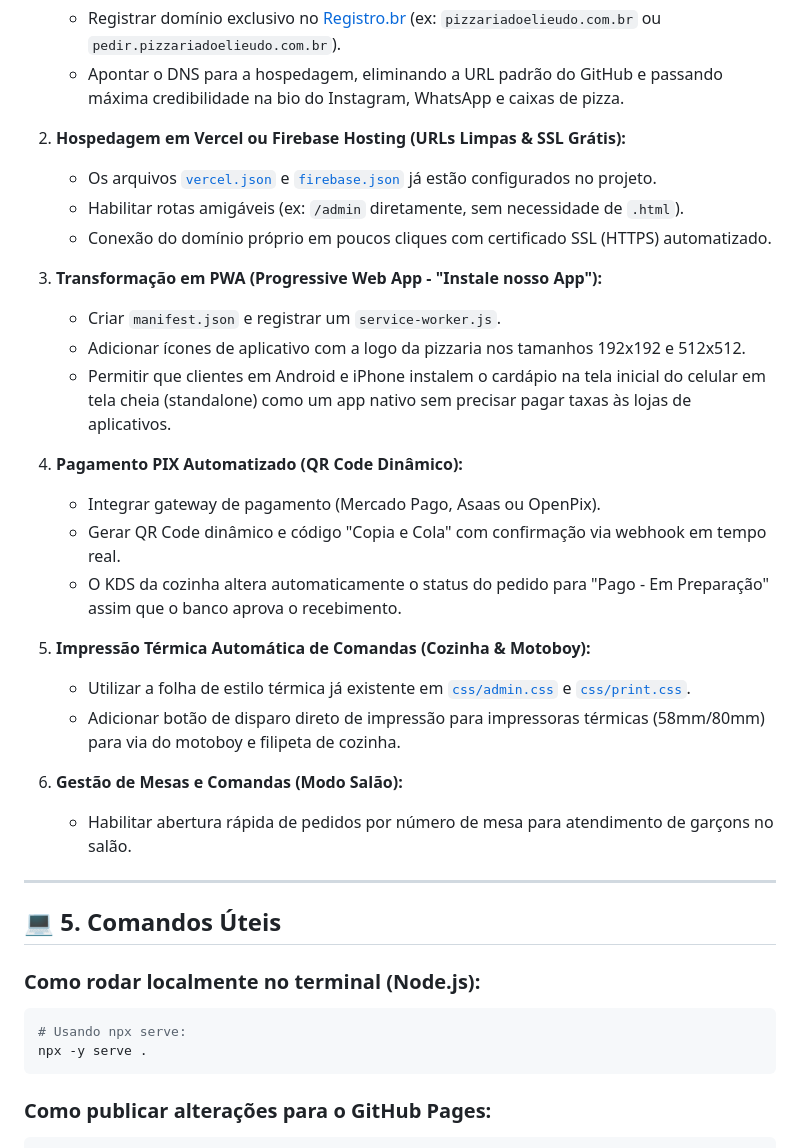
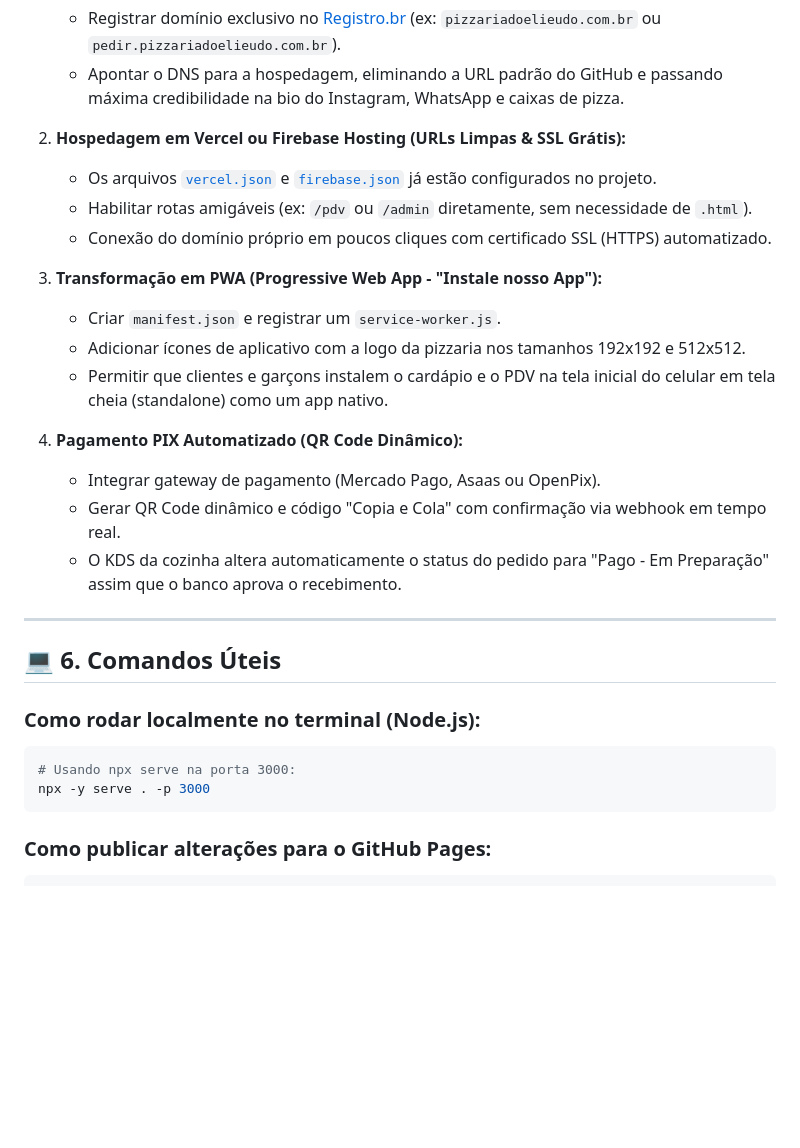
Before and after one commit to romariog3fis-collab/pizzaria-do-elieudo, a Markdown page: CONTINUE.md, the part around one of its changes. Drawn GitHub-style; blank space fills up the shorter version.

````diff
--- a/CONTINUE.md
+++ b/CONTINUE.md
@@ -122,34 +145,27 @@ Para elevar o sistema a um patamar comercial de alto nível (estilo iFood/Zé De
 
 2. **Hospedagem em Vercel ou Firebase Hosting (URLs Limpas & SSL Grátis):**
    - Os arquivos [`vercel.json`](file:///d:/Antigravity/Pizzaria%20elieudo/vercel.json) e [`firebase.json`](file:///d:/Antigravity/Pizzaria%20elieudo/firebase.json) já estão configurados no projeto.
-   - Habilitar rotas amigáveis (ex: `/admin` diretamente, sem necessidade de `.html`).
+   - Habilitar rotas amigáveis (ex: `/pdv` ou `/admin` diretamente, sem necessidade de `.html`).
    - Conexão do domínio próprio em poucos cliques com certificado SSL (HTTPS) automatizado.
 
 3. **Transformação em PWA (Progressive Web App - "Instale nosso App"):**
    - Criar `manifest.json` e registrar um `service-worker.js`.
    - Adicionar ícones de aplicativo com a logo da pizzaria nos tamanhos 192x192 e 512x512.
-   - Permitir que clientes em Android e iPhone instalem o cardápio na tela inicial do celular em tela cheia (standalone) como um app nativo sem precisar pagar taxas às lojas de aplicativos.
+   - Permitir que clientes e garçons instalem o cardápio e o PDV na tela inicial do celular em tela cheia (standalone) como um app nativo.
 
 4. **Pagamento PIX Automatizado (QR Code Dinâmico):**
    - Integrar gateway de pagamento (Mercado Pago, Asaas ou OpenPix).
    - Gerar QR Code dinâmico e código "Copia e Cola" com confirmação via webhook em tempo real.
    - O KDS da cozinha altera automaticamente o status do pedido para "Pago - Em Preparação" assim que o banco aprova o recebimento.
 
-5. **Impressão Térmica Automática de Comandas (Cozinha & Motoboy):**
-   - Utilizar a folha de estilo térmica já existente em [`css/admin.css`](file:///d:/Antigravity/Pizzaria%20elieudo/css/admin.css) e [`css/print.css`](file:///d:/Antigravity/Pizzaria%20elieudo/css/print.css).
-   - Adicionar botão de disparo direto de impressão para impressoras térmicas (58mm/80mm) para via do motoboy e filipeta de cozinha.
-
-6. **Gestão de Mesas e Comandas (Modo Salão):**
-   - Habilitar abertura rápida de pedidos por número de mesa para atendimento de garçons no salão.
-
 ---
 
-## 💻 5. Comandos Úteis
+## 💻 6. Comandos Úteis
 
 ### Como rodar localmente no terminal (Node.js):
 ```powershell
-# Usando npx serve:
-npx -y serve .
+# Usando npx serve na porta 3000:
+npx -y serve . -p 3000
 ```
 
 ### Como publicar alterações para o GitHub Pages:
````
Also changed, not shown: other parts of CONTINUE.md (+46 -23 lines).
